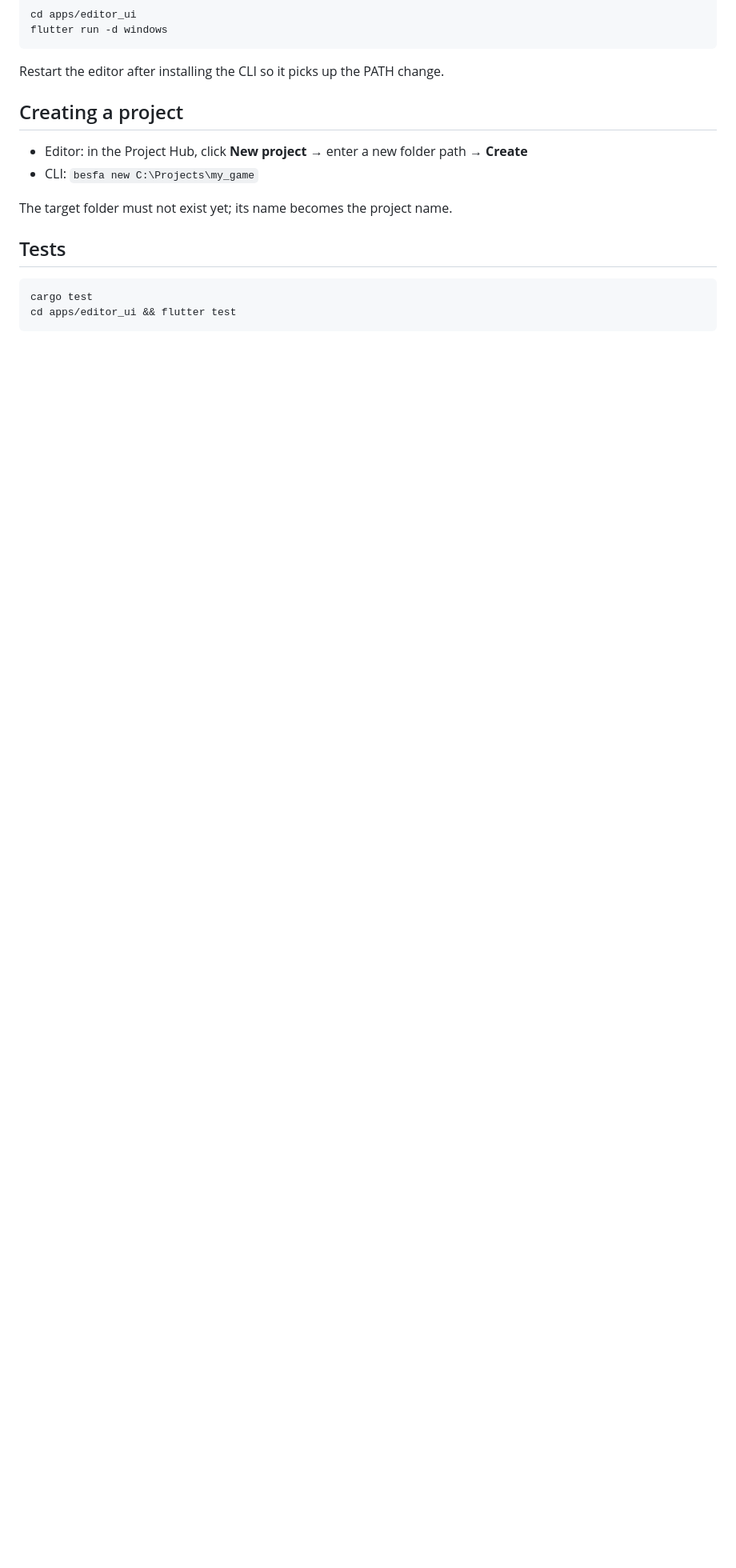
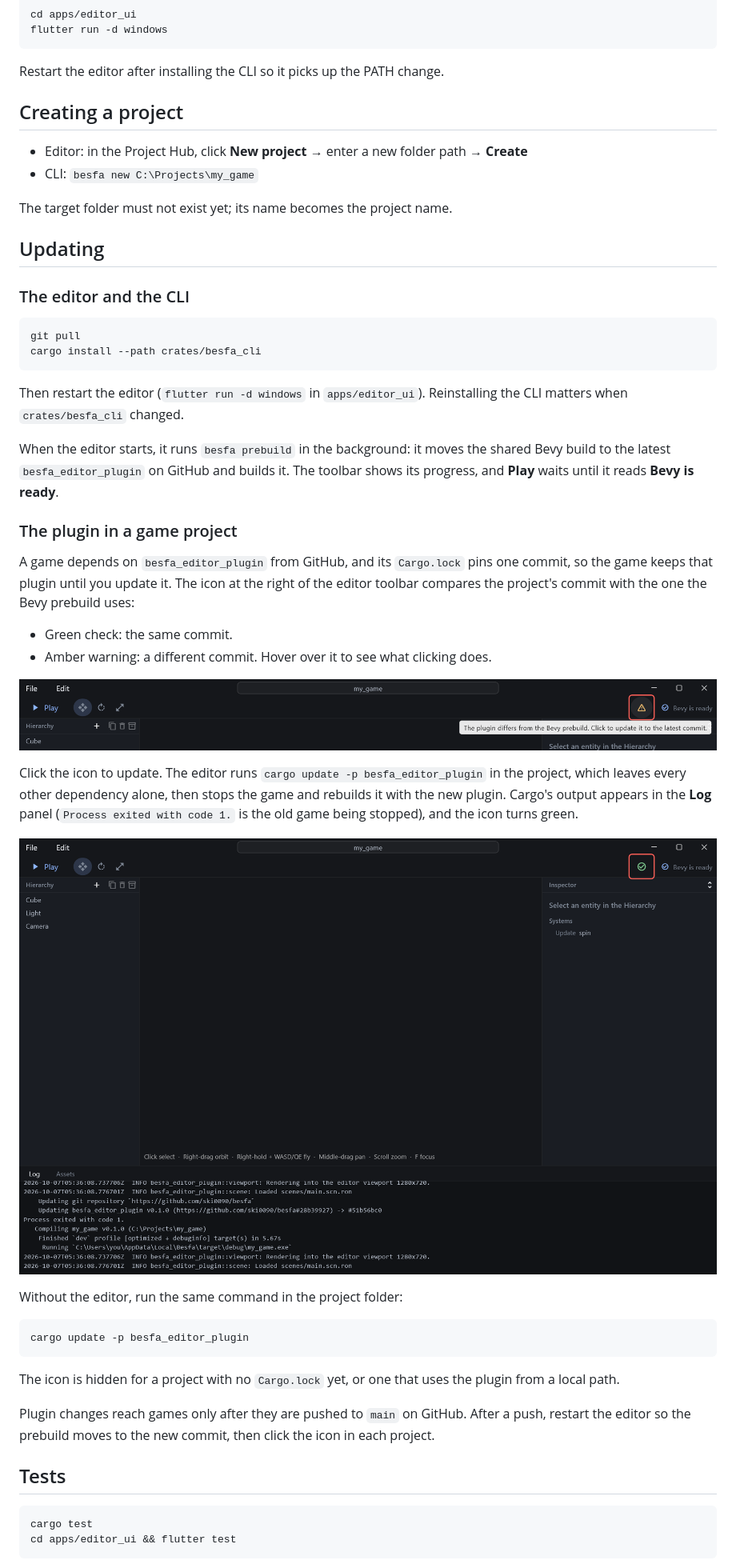
Before and after one commit to ski0090/besfa, a Markdown page: README.md, the part around one of its changes. Shown at 80% size. Drawn GitHub-style; pictures changed too: docs/images/plugin-update-available.png (added), docs/images/plugin-updated.png (added); blank space fills up the shorter version.

````diff
--- a/README.md
+++ b/README.md
@@ -44,6 +44,42 @@ Restart the editor after installing the CLI so it picks up the PATH change.
 
 The target folder must not exist yet; its name becomes the project name.
 
+## Updating
+
+### The editor and the CLI
+
+```bash
+git pull
+cargo install --path crates/besfa_cli
+```
+
+Then restart the editor (`flutter run -d windows` in `apps/editor_ui`). Reinstalling the CLI matters when `crates/besfa_cli` changed.
+
+When the editor starts, it runs `besfa prebuild` in the background: it moves the shared Bevy build to the latest `besfa_editor_plugin` on GitHub and builds it. The toolbar shows its progress, and **Play** waits until it reads **Bevy is ready**.
+
+### The plugin in a game project
+
+A game depends on `besfa_editor_plugin` from GitHub, and its `Cargo.lock` pins one commit, so the game keeps that plugin until you update it. The icon at the right of the editor toolbar compares the project's commit with the one the Bevy prebuild uses:
+
+- Green check: the same commit.
+- Amber warning: a different commit. Hover over it to see what clicking does.
+
+![The amber icon in the toolbar, with its tooltip](docs/images/plugin-update-available.png)
+
+Click the icon to update. The editor runs `cargo update -p besfa_editor_plugin` in the project, which leaves every other dependency alone, then stops the game and rebuilds it with the new plugin. Cargo's output appears in the **Log** panel (`Process exited with code 1.` is the old game being stopped), and the icon turns green.
+
+![The green icon after the update, and cargo's output in the Log panel](docs/images/plugin-updated.png)
+
+Without the editor, run the same command in the project folder:
+
+```bash
+cargo update -p besfa_editor_plugin
+```
+
+The icon is hidden for a project with no `Cargo.lock` yet, or one that uses the plugin from a local path.
+
+Plugin changes reach games only after they are pushed to `main` on GitHub. After a push, restart the editor so the prebuild moves to the new commit, then click the icon in each project.
+
 ## Tests
 
 ```bash
````
Also changed, not shown: other parts of README.md (+6 -0 lines), README.ko.md (+42 -0 lines), 3 other files.
